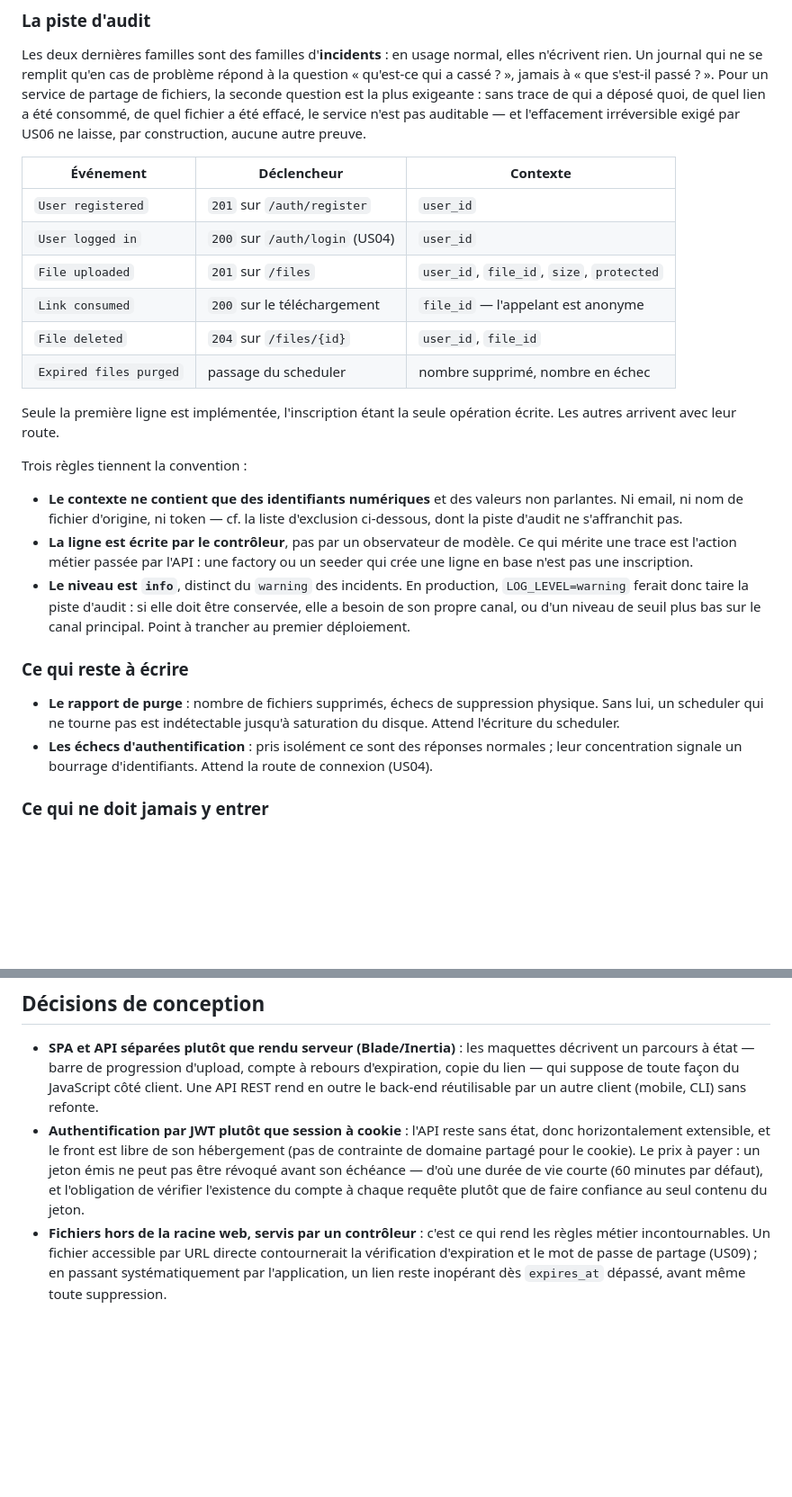
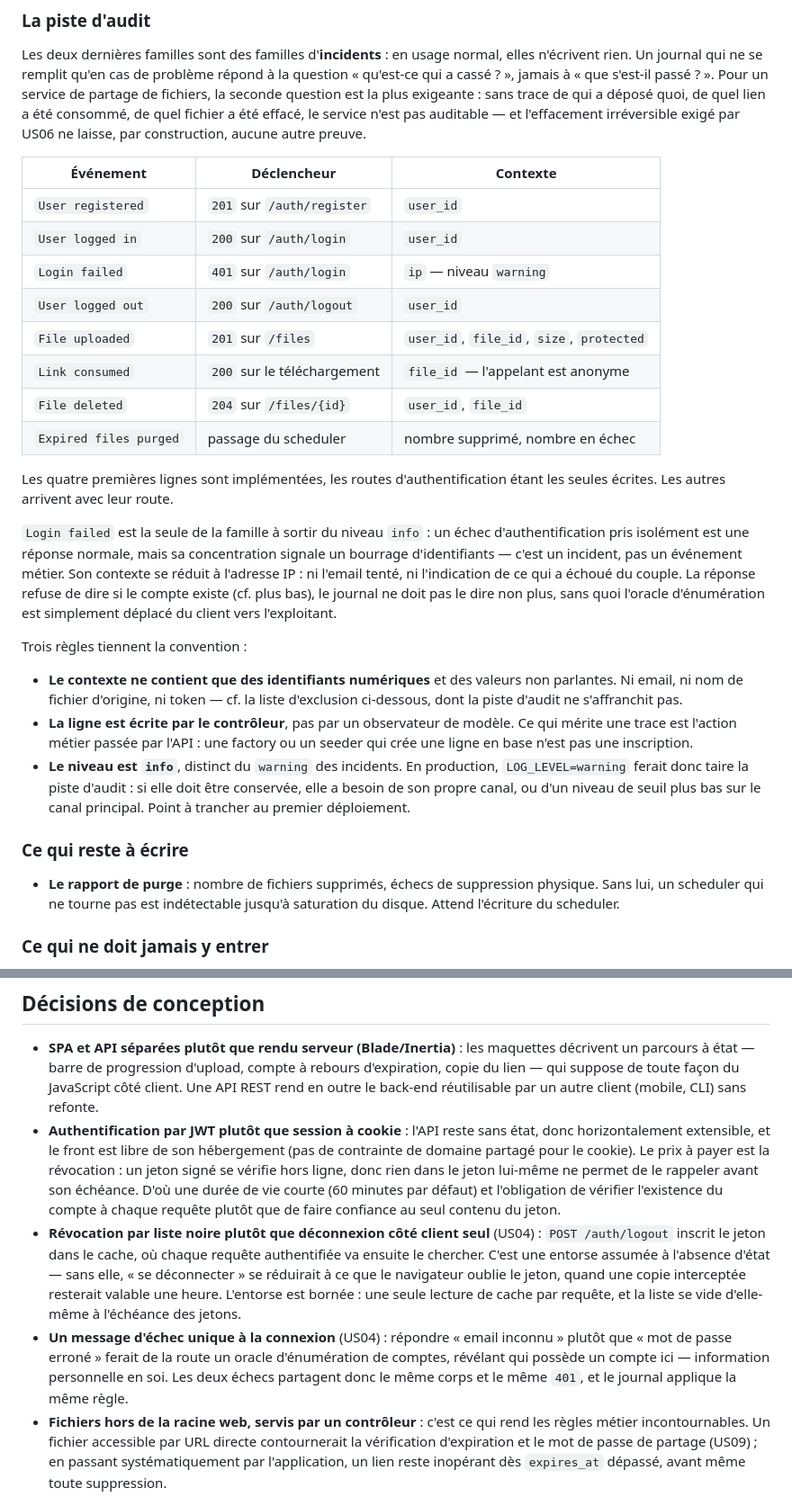
Before and after one commit to DahliaNoir71/OPENCLASSROOMS-DataShare, a Markdown page: docs/architecture.md, 2 parts joined by grey strips. Shown at 90% size. Drawn GitHub-style; blank space fills up the shorter version.

```diff
--- a/docs/architecture.md
+++ b/docs/architecture.md
@@ -251,14 +267,24 @@ irréversible exigé par US06 ne laisse, par construction, aucune autre preuve.
 | Événement | Déclencheur | Contexte |
 | --- | --- | --- |
 | `User registered` | `201` sur `/auth/register` | `user_id` |
-| `User logged in` | `200` sur `/auth/login` (US04) | `user_id` |
+| `User logged in` | `200` sur `/auth/login` | `user_id` |
+| `Login failed` | `401` sur `/auth/login` | `ip` — niveau `warning` |
+| `User logged out` | `200` sur `/auth/logout` | `user_id` |
 | `File uploaded` | `201` sur `/files` | `user_id`, `file_id`, `size`, `protected` |
 | `Link consumed` | `200` sur le téléchargement | `file_id` — l'appelant est anonyme |
 | `File deleted` | `204` sur `/files/{id}` | `user_id`, `file_id` |
 | `Expired files purged` | passage du scheduler | nombre supprimé, nombre en échec |
 
-Seule la première ligne est implémentée, l'inscription étant la seule opération
-écrite. Les autres arrivent avec leur route.
+Les quatre premières lignes sont implémentées, les routes d'authentification
+étant les seules écrites. Les autres arrivent avec leur route.
+
+`Login failed` est la seule de la famille à sortir du niveau `info` : un échec
+d'authentification pris isolément est une réponse normale, mais sa
+concentration signale un bourrage d'identifiants — c'est un incident, pas un
+événement métier. Son contexte se réduit à l'adresse IP : ni l'email tenté, ni
+l'indication de ce qui a échoué du couple. La réponse refuse de dire si le
+compte existe (cf. plus bas), le journal ne doit pas le dire non plus, sans
+quoi l'oracle d'énumération est simplement déplacé du client vers l'exploitant.
 
 Trois règles tiennent la convention :
 
@@ -278,9 +304,6 @@ Trois règles tiennent la convention :
 - **Le rapport de purge** : nombre de fichiers supprimés, échecs de suppression
   physique. Sans lui, un scheduler qui ne tourne pas est indétectable jusqu'à
   saturation du disque. Attend l'écriture du scheduler.
-- **Les échecs d'authentification** : pris isolément ce sont des réponses
-  normales ; leur concentration signale un bourrage d'identifiants. Attend la
-  route de connexion (US04).
 
 ### Ce qui ne doit jamais y entrer
 
@@ -337,10 +360,23 @@ répond que si le routage `/api` fonctionne.
 - **Authentification par JWT plutôt que session à cookie** : l'API reste sans
   état, donc horizontalement extensible, et le front est libre de son
   hébergement (pas de contrainte de domaine partagé pour le cookie). Le prix à
-  payer : un jeton émis ne peut pas être révoqué avant son échéance — d'où une
-  durée de vie courte (60 minutes par défaut), et l'obligation de vérifier
+  payer est la révocation : un jeton signé se vérifie hors ligne, donc rien
+  dans le jeton lui-même ne permet de le rappeler avant son échéance. D'où une
+  durée de vie courte (60 minutes par défaut) et l'obligation de vérifier
   l'existence du compte à chaque requête plutôt que de faire confiance au seul
   contenu du jeton.
+- **Révocation par liste noire plutôt que déconnexion côté client seul**
+  (US04) : `POST /auth/logout` inscrit le jeton dans le cache, où chaque
+  requête authentifiée va ensuite le chercher. C'est une entorse assumée à
+  l'absence d'état — sans elle, « se déconnecter » se réduirait à ce que le
+  navigateur oublie le jeton, quand une copie interceptée resterait valable une
+  heure. L'entorse est bornée : une seule lecture de cache par requête, et la
+  liste se vide d'elle-même à l'échéance des jetons.
+- **Un message d'échec unique à la connexion** (US04) : répondre « email
+  inconnu » plutôt que « mot de passe erroné » ferait de la route un oracle
+  d'énumération de comptes, révélant qui possède un compte ici — information
+  personnelle en soi. Les deux échecs partagent donc le même corps et le même
+  `401`, et le journal applique la même règle.
 - **Fichiers hors de la racine web, servis par un contrôleur** : c'est ce qui
   rend les règles métier incontournables. Un fichier accessible par URL directe
   contournerait la vérification d'expiration et le mot de passe de partage
```
Also changed, not shown: other parts of docs/architecture.md (+29 -12 lines).
